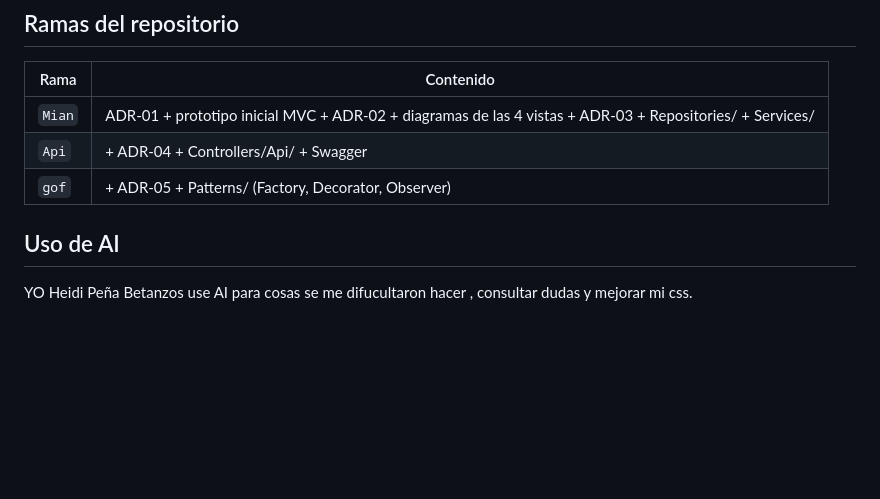
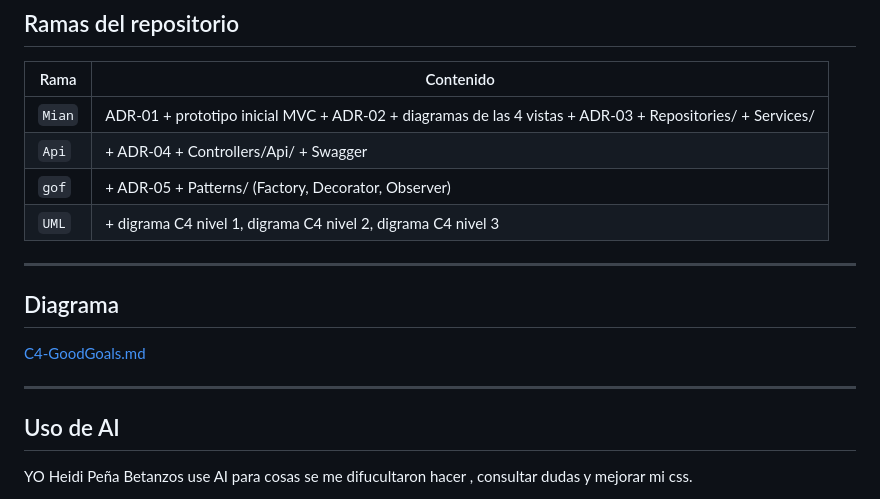
Before and after one commit to HeidiEsther123/GoodGoals, a Markdown page: README.md, the part around the change. Drawn GitHub-style; blank space fills up the shorter version.

Commit message:
Enhance README with UML diagrams and C4 reference
Added UML diagrams section and C4 diagram reference to README.

```diff
--- a/README.md
+++ b/README.md
@@ -124,7 +124,13 @@ Cuando una Meta se completa, el `GoalEventManager` notifica al `TaskCompletionOb
 | `Mian` | ADR-01 + prototipo inicial MVC  + ADR-02 + diagramas de las 4 vistas + ADR-03 + Repositories/ + Services/ |
 | `Api` | + ADR-04 + Controllers/Api/ + Swagger |
 | `gof` | + ADR-05 + Patterns/ (Factory, Decorator, Observer) |
+| `UML` | + digrama C4 nivel 1, digrama C4 nivel 2, digrama C4 nivel 3 |
+---
+## Diagrama
 
+[C4-GoodGoals.md](C4-GoodGoals.md)
+
+---
 ## Uso de AI
 
 YO Heidi Peña Betanzos use AI para cosas se me difucultaron hacer , consultar dudas y mejorar mi css.
```
